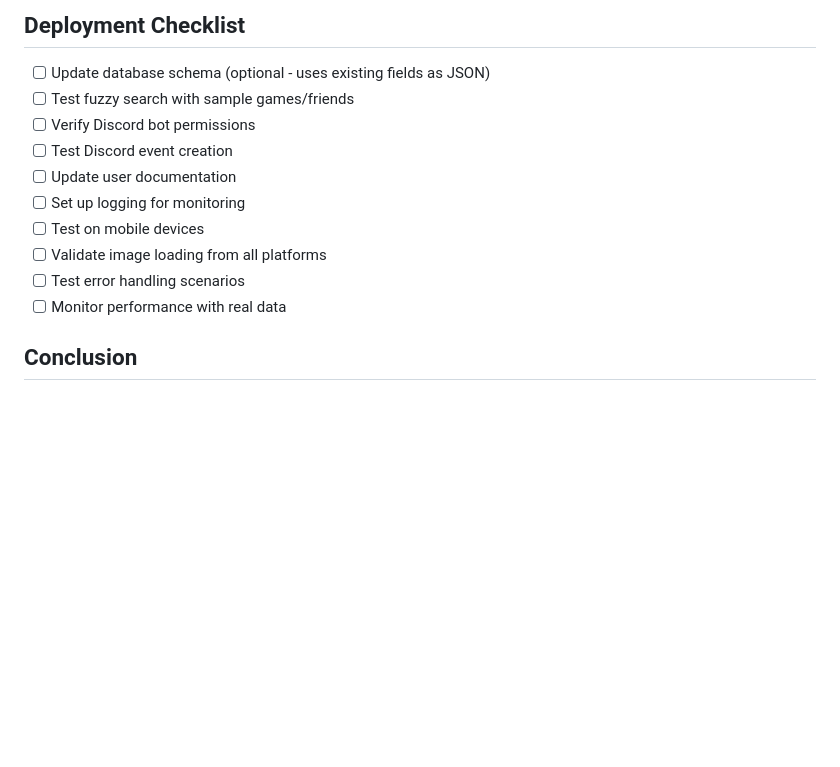
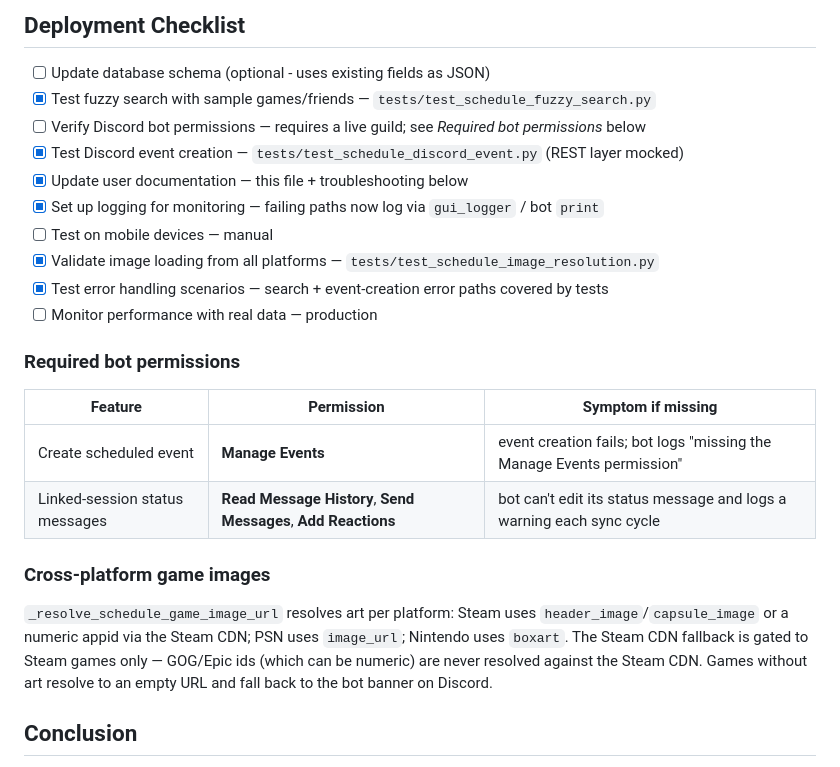
Before and after one commit to mattam1234/GAPI, a Markdown page: docs/SCHEDULE_ENHANCEMENT_IMPLEMENTATION.md, the part around the change. Rendered like a GitHub page; blank space fills up the shorter version.

Commit message:
docs: update schedule checklist + document permissions and image handling
- Mark the deployment-checklist items now covered by tests (fuzzy search,
  Discord event creation, image loading, error handling, logging) and point
  each at its test file.
- Add a "Required bot permissions" table (Manage Events; Read Message
  History / Send Messages / Add Reactions) with the symptom seen when each
  is missing.
- Document the per-platform game-image resolution and the Steam-CDN gating
  so GOG/Epic ids are never misattributed to Steam.

Co-Authored-By: Claude Opus 4.8 (1M context) <noreply@anthropic.com>

```diff
--- a/docs/SCHEDULE_ENHANCEMENT_IMPLEMENTATION.md
+++ b/docs/SCHEDULE_ENHANCEMENT_IMPLEMENTATION.md
@@ -306,15 +306,31 @@ Discord Event Created with Image & Attendee List
 ## Deployment Checklist
 
 - [ ] Update database schema (optional - uses existing fields as JSON)
-- [ ] Test fuzzy search with sample games/friends
-- [ ] Verify Discord bot permissions
-- [ ] Test Discord event creation
-- [ ] Update user documentation
-- [ ] Set up logging for monitoring
-- [ ] Test on mobile devices
-- [ ] Validate image loading from all platforms
-- [ ] Test error handling scenarios
-- [ ] Monitor performance with real data
+- [x] Test fuzzy search with sample games/friends — `tests/test_schedule_fuzzy_search.py`
+- [ ] Verify Discord bot permissions — requires a live guild; see *Required bot permissions* below
+- [x] Test Discord event creation — `tests/test_schedule_discord_event.py` (REST layer mocked)
+- [x] Update user documentation — this file + troubleshooting below
+- [x] Set up logging for monitoring — failing paths now log via `gui_logger` / bot `print`
+- [ ] Test on mobile devices — manual
+- [x] Validate image loading from all platforms — `tests/test_schedule_image_resolution.py`
+- [x] Test error handling scenarios — search + event-creation error paths covered by tests
+- [ ] Monitor performance with real data — production
+
+### Required bot permissions
+
+| Feature | Permission | Symptom if missing |
+| --- | --- | --- |
+| Create scheduled event | **Manage Events** | event creation fails; bot logs "missing the Manage Events permission" |
+| Linked-session status messages | **Read Message History**, **Send Messages**, **Add Reactions** | bot can't edit its status message and logs a warning each sync cycle |
+
+### Cross-platform game images
+
+`_resolve_schedule_game_image_url` resolves art per platform: Steam uses
+`header_image`/`capsule_image` or a numeric appid via the Steam CDN; PSN uses
+`image_url`; Nintendo uses `boxart`. The Steam CDN fallback is gated to Steam
+games only — GOG/Epic ids (which can be numeric) are never resolved against the
+Steam CDN. Games without art resolve to an empty URL and fall back to the bot
+banner on Discord.
 
 ## Conclusion
 
```
